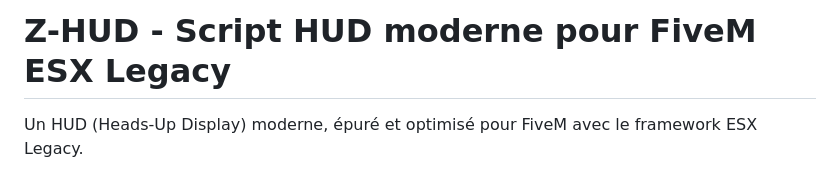
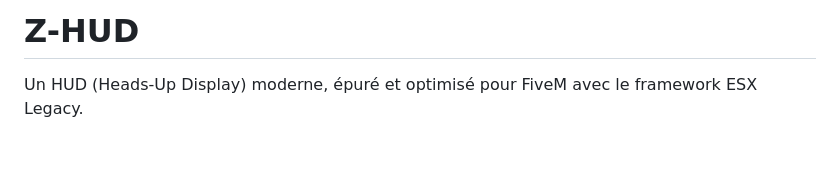
Before and after one commit to Lasko-wrks/zHud, a Markdown page: README.md, the part around the change. Drawn GitHub-style; blank space fills up the shorter version.

Commit message:
Test - Changement du titre du README

```diff
--- a/README.md
+++ b/README.md
@@ -1,4 +1,4 @@
-# Z-HUD - Script HUD moderne pour FiveM ESX Legacy
+# Z-HUD
 
 Un HUD (Heads-Up Display) moderne, épuré et optimisé pour FiveM avec le framework ESX Legacy.
 
```
